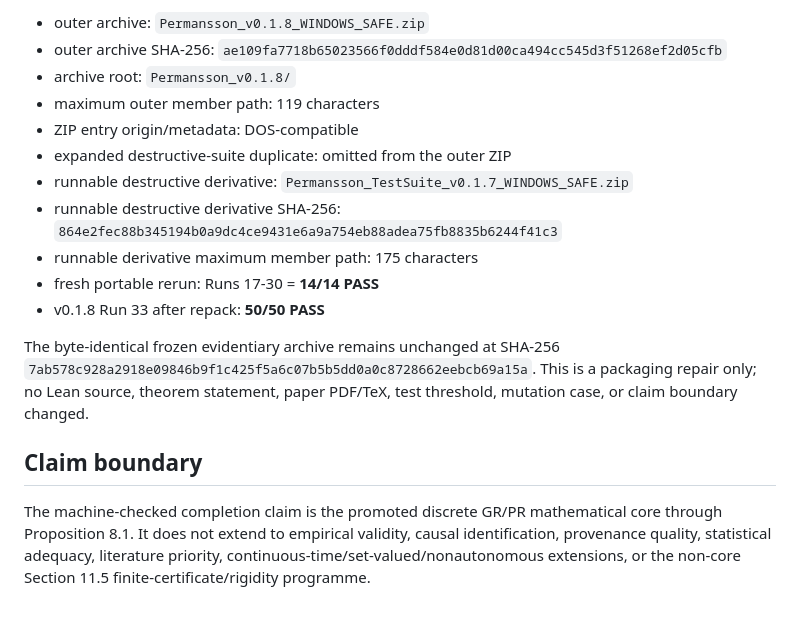
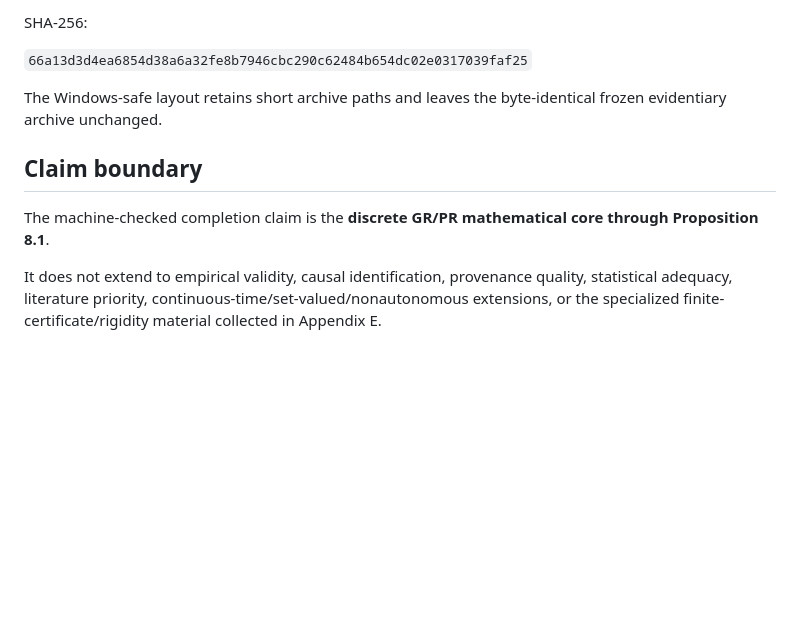
Before and after one commit to HMarcusWH/PermanssonLean, a Markdown page: docs/PAPER_VERIFICATION_MANIFEST.md, the part around one of its changes. GitHub-like rendering; blank space fills up the shorter version.

```diff
--- a/docs/PAPER_VERIFICATION_MANIFEST.md
+++ b/docs/PAPER_VERIFICATION_MANIFEST.md
@@ -34,18 +71,12 @@ A Windows-safe distribution derivative was therefore produced without changing s
 
-- outer archive: `Permansson_v0.1.8_WINDOWS_SAFE.zip`
-- outer archive SHA-256: `ae109fa7718b65023566f0dddf584e0d81d00ca494cc545d3f51268ef2d05cfb`
-- archive root: `Permansson_v0.1.8/`
-- maximum outer member path: 119 characters
-- ZIP entry origin/metadata: DOS-compatible
-- expanded destructive-suite duplicate: omitted from the outer ZIP
-- runnable destructive derivative: `Permansson_TestSuite_v0.1.7_WINDOWS_SAFE.zip`
-- runnable destructive derivative SHA-256: `864e2fec88b345194b0a9dc4ce9431e6a9a754eb88adea75fb8835b6244f41c3`
-- runnable derivative maximum member path: 175 characters
-- fresh portable rerun: Runs 17-30 = **14/14 PASS**
-- v0.1.8 Run 33 after repack: **50/50 PASS**
+SHA-256:
 
-The byte-identical frozen evidentiary archive remains unchanged at SHA-256 `7ab578c928a2918e09846b9f1c425f5a6c07b5b5dd0a0c8728662eebcb69a15a`. This is a packaging repair only; no Lean source, theorem statement, paper PDF/TeX, test threshold, mutation case, or claim boundary changed.
+`66a13d3d4ea6854d38a6a32fe8b7946cbc290c62484b654dc02e0317039faf25`
+
+The Windows-safe layout retains short archive paths and leaves the byte-identical frozen evidentiary archive unchanged.
 
 ## Claim boundary
 
-The machine-checked completion claim is the promoted discrete GR/PR mathematical core through Proposition 8.1. It does not extend to empirical validity, causal identification, provenance quality, statistical adequacy, literature priority, continuous-time/set-valued/nonautonomous extensions, or the non-core Section 11.5 finite-certificate/rigidity programme.
+The machine-checked completion claim is the **discrete GR/PR mathematical core through Proposition 8.1**.
+
+It does not extend to empirical validity, causal identification, provenance quality, statistical adequacy, literature priority, continuous-time/set-valued/nonautonomous extensions, or the specialized finite-certificate/rigidity material collected in Appendix E.
```
Also changed, not shown: other parts of docs/PAPER_VERIFICATION_MANIFEST.md (+46 -9 lines).
